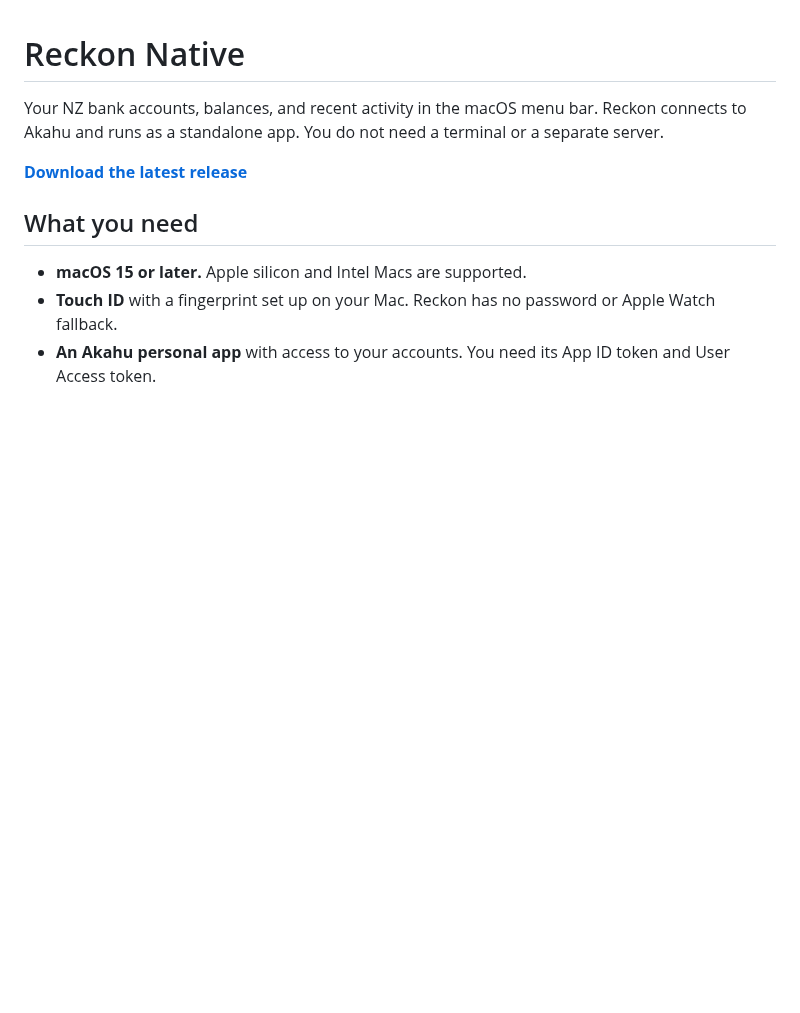
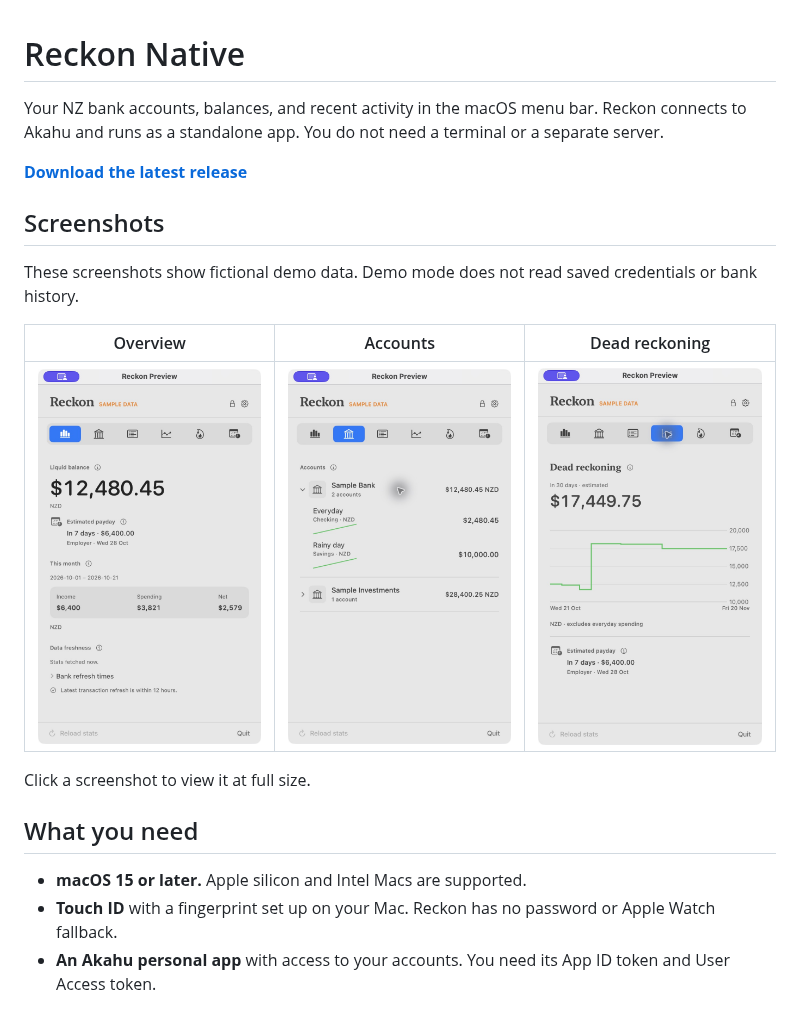
Before and after one commit to deracs/reckon-native, a Markdown page: README.md, the part around the change. Drawn GitHub-style; pictures changed too: docs/screenshots/accounts-demo.jpg (added), docs/screenshots/dead-reckoning-demo.jpg (added), docs/screenshots/overview-demo.jpg (added); blank space fills up the shorter version.

Commit message:
Add demo screenshots and record the public-data audit

```diff
--- a/README.md
+++ b/README.md
@@ -4,6 +4,16 @@ Your NZ bank accounts, balances, and recent activity in the macOS menu bar.
 Reckon connects to Akahu and runs as a standalone app. You do not need a terminal or a separate server.
 
 **[Download the latest release](https://github.com/deracs/reckon-native/releases/latest)**
+
+## Screenshots
+
+These screenshots show fictional demo data. Demo mode does not read saved credentials or bank history.
+
+| Overview | Accounts | Dead reckoning |
+| --- | --- | --- |
+| <a href="docs/screenshots/overview-demo.jpg"><img src="docs/screenshots/overview-demo.jpg" alt="Overview with the SAMPLE DATA label and fictional balances" width="250"></a> | <a href="docs/screenshots/accounts-demo.jpg"><img src="docs/screenshots/accounts-demo.jpg" alt="Sample Bank accounts with fictional balances and history" width="250"></a> | <a href="docs/screenshots/dead-reckoning-demo.jpg"><img src="docs/screenshots/dead-reckoning-demo.jpg" alt="Dead reckoning with a fictional 30-day balance estimate" width="250"></a> |
+
+Click a screenshot to view it at full size.
 
 ## What you need
 
```
Also changed, not shown: docs/PUBLICATION-AUDIT.md (+18 -0 lines).
